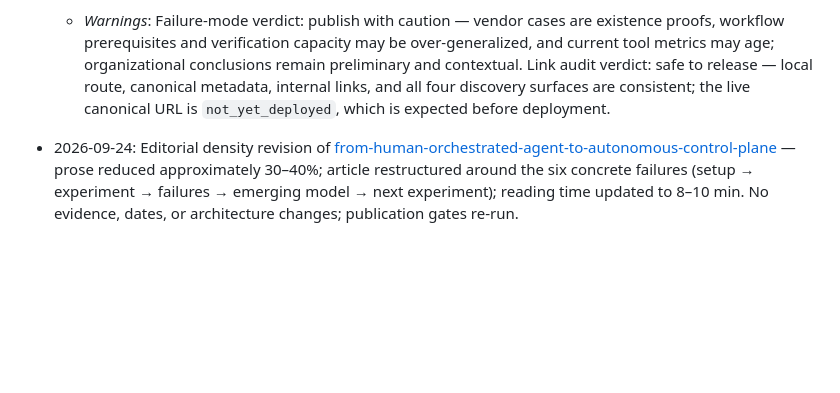
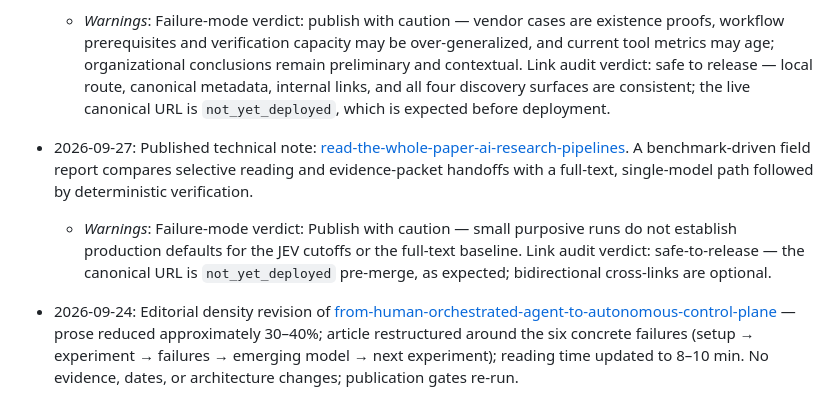
Before and after one commit to rmax-ai/rmax-ai.github.io, a Markdown page: CHANGELOG.md, the part around the change. Drawn GitHub-style; blank space fills up the shorter version.

Commit message:
Resolve PR #93 conflict in CHANGELOG.md

```diff
--- a/CHANGELOG.md
+++ b/CHANGELOG.md
@@ -15,6 +15,8 @@ The format is based on "Keep a Changelog" and this project adheres to Semantic V
   - *Warnings*: Failure-mode verdict: publish with caution — calibration, composition, and whole-workflow value remain empirical requirements; TypeSafe claims (typed outputs, RLCD training, "calibrated probabilities") are attributed vendor claims, untested here; the companion lab has no results. Link audit result: safe to release — internal links resolve, all four discovery surfaces updated; the live canonical `not_yet_deployed` status is an expected pre-deployment warning.
 - 2026-09-28: Published technical note: [from-feature-ownership-to-system-ownership](notes/from-feature-ownership-to-system-ownership/index.md). An evidence-labeled analysis of how coding agents can make implementation capacity programmable while shifting engineering leverage toward verification, integration, and system ownership.
   - *Warnings*: Failure-mode verdict: publish with caution — vendor cases are existence proofs, workflow prerequisites and verification capacity may be over-generalized, and current tool metrics may age; organizational conclusions remain preliminary and contextual. Link audit verdict: safe to release — local route, canonical metadata, internal links, and all four discovery surfaces are consistent; the live canonical URL is `not_yet_deployed`, which is expected before deployment.
+- 2026-09-27: Published technical note: [read-the-whole-paper-ai-research-pipelines](notes/read-the-whole-paper-ai-research-pipelines/index.md). A benchmark-driven field report compares selective reading and evidence-packet handoffs with a full-text, single-model path followed by deterministic verification.
+  - *Warnings*: Failure-mode verdict: Publish with caution — small purposive runs do not establish production defaults for the JEV cutoffs or the full-text baseline. Link audit verdict: safe-to-release — the canonical URL is `not_yet_deployed` pre-merge, as expected; bidirectional cross-links are optional.
 - 2026-09-24: Editorial density revision of [from-human-orchestrated-agent-to-autonomous-control-plane](notes/from-human-orchestrated-agent-to-autonomous-control-plane/index.md) — prose reduced approximately 30–40%; article restructured around the six concrete failures (setup → experiment → failures → emerging model → next experiment); reading time updated to 8–10 min. No evidence, dates, or architecture changes; publication gates re-run.
 - 2026-09-24: Final pre-merge editorial revision of [from-human-orchestrated-agent-to-autonomous-control-plane](notes/from-human-orchestrated-agent-to-autonomous-control-plane/index.md) — retitled to "From Human-Orchestrated Agent to Autonomous Control Plane: Lessons from rmax.ai"; full prose/craft pass oriented on the human-orchestrated → autonomous-control-plane arc (opening, transitions, compression, concrete language). No evidence, dates, or architecture changes; publication gates re-run.
 - 2026-09-24: Pre-merge editorial revision of [from-human-orchestrated-agent-to-autonomous-control-plane](notes/from-human-orchestrated-agent-to-autonomous-control-plane/index.md) — article converted to a consistent third-person voice; visible authorship disclosure added (written by Max's AI assistants; reviewed by Max); author metadata updated to "rmax.ai AI assistants"; ChatGPT prehistory corrected to the late-2022 relationship start. No content claims changed; publication gates re-run.
```
